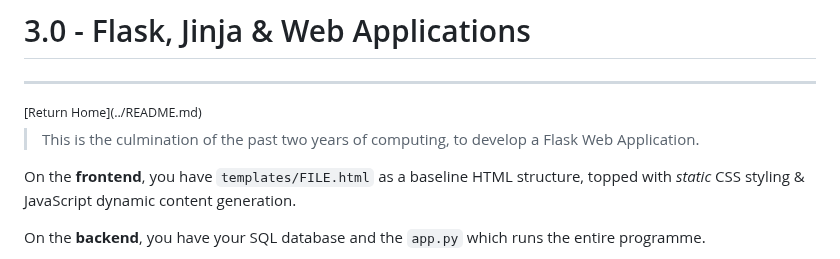
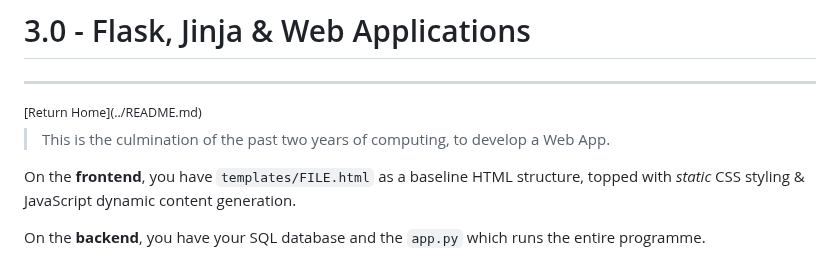
Before and after one commit to 28Tae/school, a Markdown page: 25-python/3_app/31_readme.md, the part around the change. Drawn GitHub-style.

Commit message:
ROCKIN 100

```diff
--- a/25-python/3_app/31_readme.md
+++ b/25-python/3_app/31_readme.md
@@ -2,7 +2,7 @@
 <hr>
 <sup>[Return Home](../README.md)</sup>
 
-> This is the culmination of the past two years of computing, to develop a Flask Web Application.
+> This is the culmination of the past two years of computing, to develop a Web App.
 
 On the **frontend**, you have `templates/FILE.html` as a baseline HTML structure, topped with _static_ CSS styling & JavaScript dynamic content generation.
 
```
